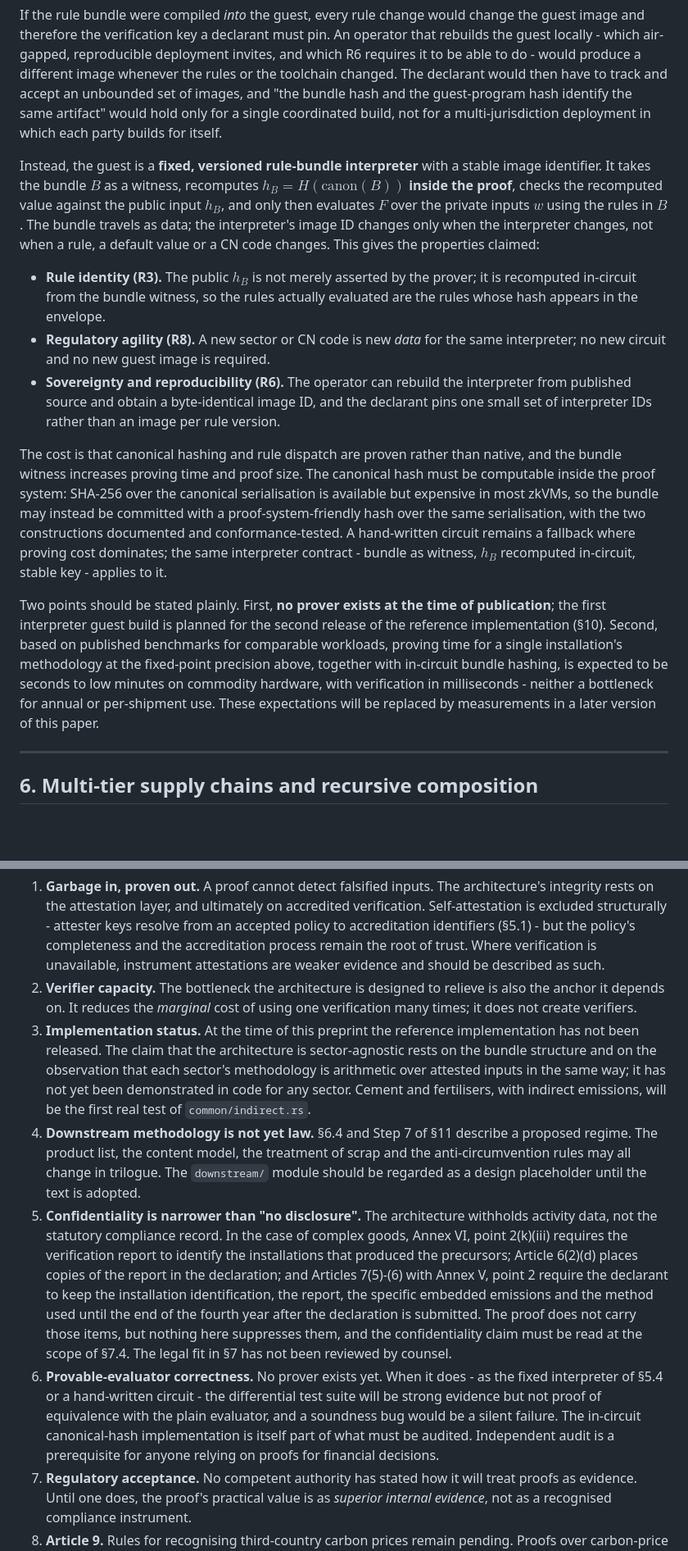
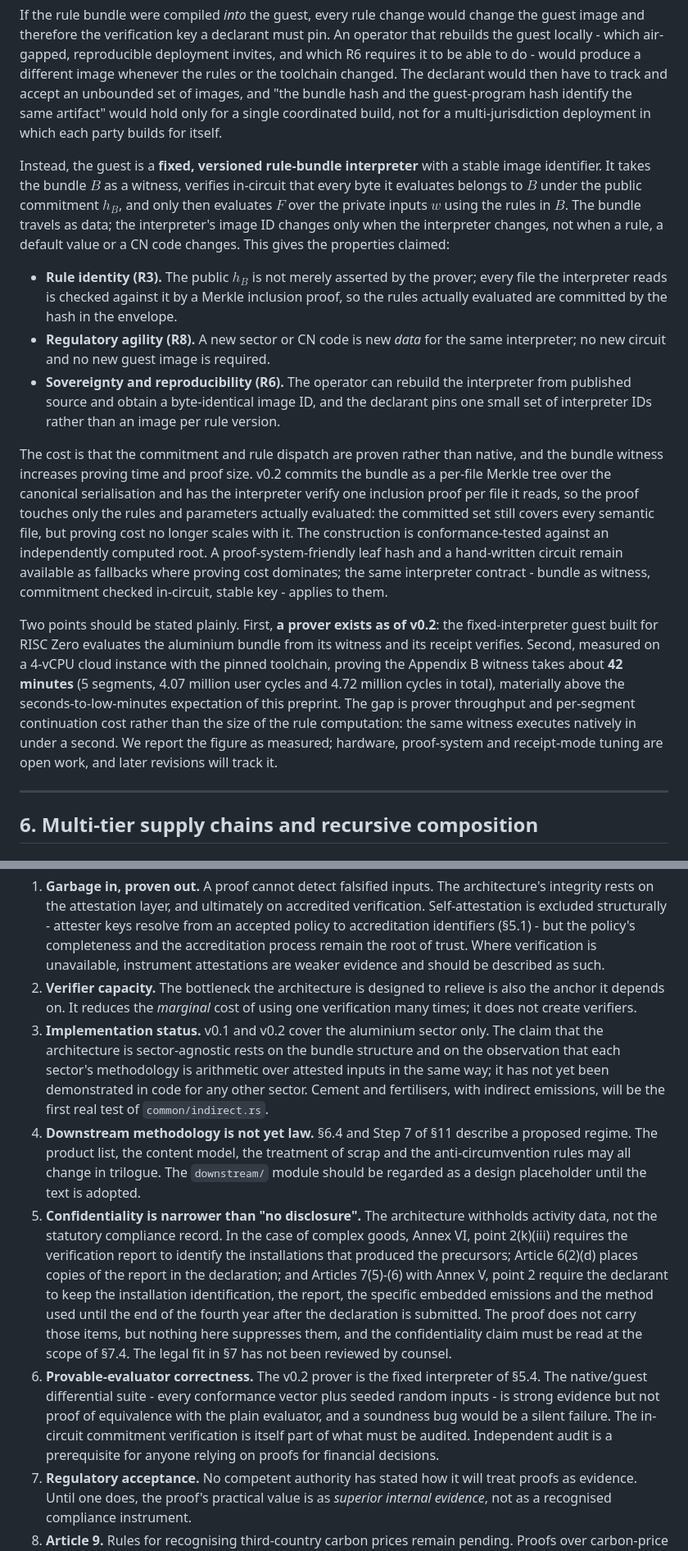
Before and after one commit to kaimeter/kaimeter, a Markdown page: paper/whitepaper.md, 2 parts joined by grey strips. Shown at 82% size. Drawn GitHub-style; blank space fills up the shorter version.

Commit message:
paper: replace the proving expectations with measurements
Record the v0.2 prover: the interpreter guest verifying per-file Merkle
openings against the public commitment, the measured Appendix B figures
(5 segments, 4.07 million user cycles, about 42 minutes proving on a
4-vCPU instance with a verified receipt), and the gap to the preprint's
seconds-to-low-minutes expectation. Update the implementation-status
claims in §10 and §13 to the released v0.1 and candidate v0.2 state.

Paper: v1.2

Signed-off-by: Patrick Ma <fivetwentysix@keldrion.com>

```diff
--- a/paper/whitepaper.md
+++ b/paper/whitepaper.md
@@ -375,15 +375,15 @@ The design is proof-system-agnostic. The intended primary target is a **general-
 
 If the rule bundle were compiled *into* the guest, every rule change would change the guest image and therefore the verification key a declarant must pin. An operator that rebuilds the guest locally - which air-gapped, reproducible deployment invites, and which R6 requires it to be able to do - would produce a different image whenever the rules or the toolchain changed. The declarant would then have to track and accept an unbounded set of images, and "the bundle hash and the guest-program hash identify the same artifact" would hold only for a single coordinated build, not for a multi-jurisdiction deployment in which each party builds for itself.
 
-Instead, the guest is a **fixed, versioned rule-bundle interpreter** with a stable image identifier. It takes the bundle $B$ as a witness, recomputes $h_B = H(\mathrm{canon}(B))$ **inside the proof**, checks the recomputed value against the public input $h_B$, and only then evaluates $F$ over the private inputs $w$ using the rules in $B$. The bundle travels as data; the interpreter's image ID changes only when the interpreter changes, not when a rule, a default value or a CN code changes. This gives the properties claimed:
+Instead, the guest is a **fixed, versioned rule-bundle interpreter** with a stable image identifier. It takes the bundle $B$ as a witness, verifies in-circuit that every byte it evaluates belongs to $B$ under the public commitment $h_B$, and only then evaluates $F$ over the private inputs $w$ using the rules in $B$. The bundle travels as data; the interpreter's image ID changes only when the interpreter changes, not when a rule, a default value or a CN code changes. This gives the properties claimed:
 
-- **Rule identity (R3).** The public $h_B$ is not merely asserted by the prover; it is recomputed in-circuit from the bundle witness, so the rules actually evaluated are the rules whose hash appears in the envelope.
+- **Rule identity (R3).** The public $h_B$ is not merely asserted by the prover; every file the interpreter reads is checked against it by a Merkle inclusion proof, so the rules actually evaluated are committed by the hash in the envelope.
 - **Regulatory agility (R8).** A new sector or CN code is new *data* for the same interpreter; no new circuit and no new guest image is required.
 - **Sovereignty and reproducibility (R6).** The operator can rebuild the interpreter from published source and obtain a byte-identical image ID, and the declarant pins one small set of interpreter IDs rather than an image per rule version.
 
-The cost is that canonical hashing and rule dispatch are proven rather than native, and the bundle witness increases proving time and proof size. The canonical hash must be computable inside the proof system: SHA-256 over the canonical serialisation is available but expensive in most zkVMs, so the bundle may instead be committed with a proof-system-friendly hash over the same serialisation, with the two constructions documented and conformance-tested. A hand-written circuit remains a fallback where proving cost dominates; the same interpreter contract - bundle as witness, $h_B$ recomputed in-circuit, stable key - applies to it.
+The cost is that the commitment and rule dispatch are proven rather than native, and the bundle witness increases proving time and proof size. v0.2 commits the bundle as a per-file Merkle tree over the canonical serialisation and has the interpreter verify one inclusion proof per file it reads, so the proof touches only the rules and parameters actually evaluated: the committed set still covers every semantic file, but proving cost no longer scales with it. The construction is conformance-tested against an independently computed root. A proof-system-friendly leaf hash and a hand-written circuit remain available as fallbacks where proving cost dominates; the same interpreter contract - bundle as witness, commitment checked in-circuit, stable key - applies to them.
 
-Two points should be stated plainly. First, **no prover exists at the time of publication**; the first interpreter guest build is planned for the second release of the reference implementation (§10). Second, based on published benchmarks for comparable workloads, proving time for a single installation's methodology at the fixed-point precision above, together with in-circuit bundle hashing, is expected to be seconds to low minutes on commodity hardware, with verification in milliseconds - neither a bottleneck for annual or per-shipment use. These expectations will be replaced by measurements in a later version of this paper.
+Two points should be stated plainly. First, **a prover exists as of v0.2**: the fixed-interpreter guest built for RISC Zero evaluates the aluminium bundle from its witness and its receipt verifies. Second, measured on a 4-vCPU cloud instance with the pinned toolchain, proving the Appendix B witness takes about **42 minutes** (5 segments, 4.07 million user cycles and 4.72 million cycles in total), materially above the seconds-to-low-minutes expectation of this preprint. The gap is prover throughput and per-segment continuation cost rather than the size of the rule computation: the same witness executes natively in under a second. We report the figure as measured; hardware, proof-system and receipt-mode tuning are open work, and later revisions will track it.
 
 ---
 
@@ -627,10 +627,10 @@ We prefer to state these ourselves.
 
 1. **Garbage in, proven out.** A proof cannot detect falsified inputs. The architecture's integrity rests on the attestation layer, and ultimately on accredited verification. Self-attestation is excluded structurally - attester keys resolve from an accepted policy to accreditation identifiers (§5.1) - but the policy's completeness and the accreditation process remain the root of trust. Where verification is unavailable, instrument attestations are weaker evidence and should be described as such.
 2. **Verifier capacity.** The bottleneck the architecture is designed to relieve is also the anchor it depends on. It reduces the *marginal* cost of using one verification many times; it does not create verifiers.
-3. **Implementation status.** At the time of this preprint the reference implementation has not been released. The claim that the architecture is sector-agnostic rests on the bundle structure and on the observation that each sector's methodology is arithmetic over attested inputs in the same way; it has not yet been demonstrated in code for any sector. Cement and fertilisers, with indirect emissions, will be the first real test of `common/indirect.rs`.
+3. **Implementation status.** v0.1 and v0.2 cover the aluminium sector only. The claim that the architecture is sector-agnostic rests on the bundle structure and on the observation that each sector's methodology is arithmetic over attested inputs in the same way; it has not yet been demonstrated in code for any other sector. Cement and fertilisers, with indirect emissions, will be the first real test of `common/indirect.rs`.
 4. **Downstream methodology is not yet law.** §6.4 and Step 7 of §11 describe a proposed regime. The product list, the content model, the treatment of scrap and the anti-circumvention rules may all change in trilogue. The `downstream/` module should be regarded as a design placeholder until the text is adopted.
 5. **Confidentiality is narrower than "no disclosure".** The architecture withholds activity data, not the statutory compliance record. In the case of complex goods, Annex VI, point 2(k)(iii) requires the verification report to identify the installations that produced the precursors; Article 6(2)(d) places copies of the report in the declaration; and Articles 7(5)-(6) with Annex V, point 2 require the declarant to keep the installation identification, the report, the specific embedded emissions and the method used until the end of the fourth year after the declaration is submitted. The proof does not carry those items, but nothing here suppresses them, and the confidentiality claim must be read at the scope of §7.4. The legal fit in §7 has not been reviewed by counsel.
-6. **Provable-evaluator correctness.** No prover exists yet. When it does - as the fixed interpreter of §5.4 or a hand-written circuit - the differential test suite will be strong evidence but not proof of equivalence with the plain evaluator, and a soundness bug would be a silent failure. The in-circuit canonical-hash implementation is itself part of what must be audited. Independent audit is a prerequisite for anyone relying on proofs for financial decisions.
+6. **Provable-evaluator correctness.** The v0.2 prover is the fixed interpreter of §5.4. The native/guest differential suite - every conformance vector plus seeded random inputs - is strong evidence but not proof of equivalence with the plain evaluator, and a soundness bug would be a silent failure. The in-circuit commitment verification is itself part of what must be audited. Independent audit is a prerequisite for anyone relying on proofs for financial decisions.
 7. **Regulatory acceptance.** No competent authority has stated how it will treat proofs as evidence. Until one does, the proof's practical value is as *superior internal evidence*, not as a recognised compliance instrument.
 8. **Article 9.** Rules for recognising third-country carbon prices remain pending. Proofs over carbon-price deductions should not be issued until the implementing act is adopted.
 9. **Fixed-point and rounding.** Mismatches between the bundle's rounding and the Registry's internal computation could produce small discrepancies. We will track this in the test vectors and welcome reference examples from the Commission.
```
Also changed, not shown: other parts of paper/whitepaper.md (+1 -1 lines).
